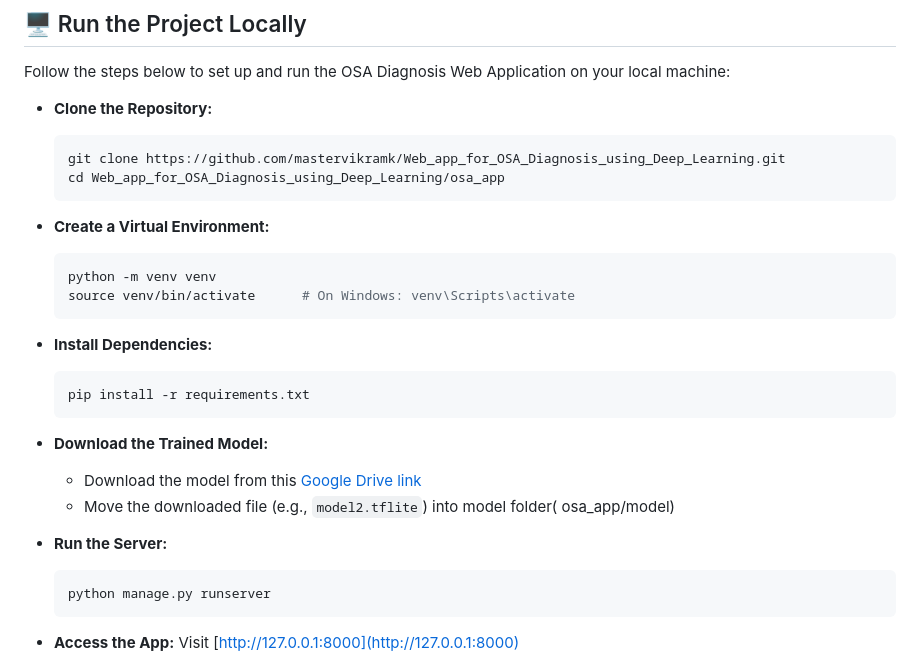
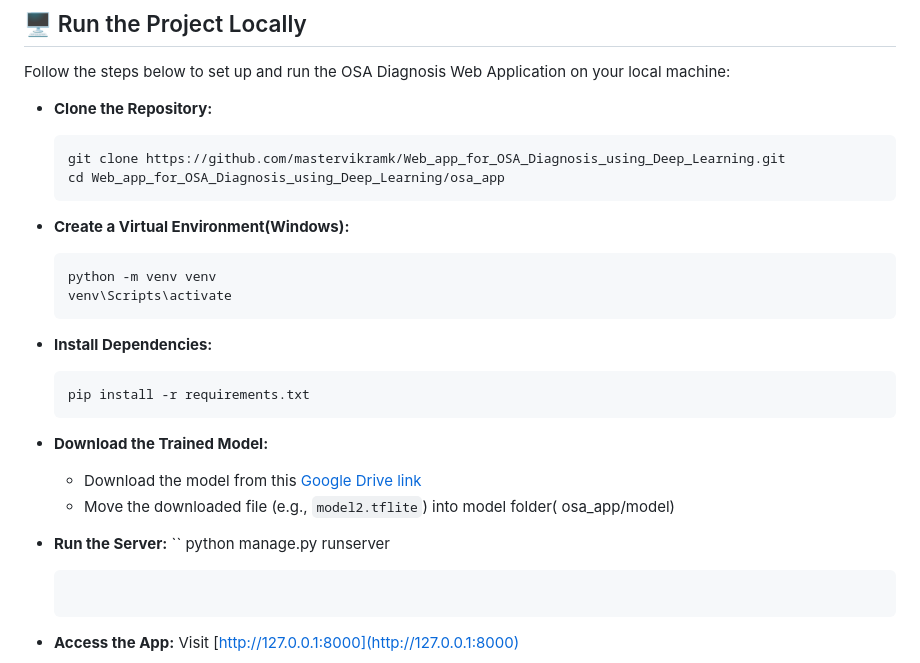
Before and after one commit to mastervikramk/Web_app_for_OSA_Diagnosis_using_Deep_Learning, a Markdown page: README.md, the part around the change. GitHub-like rendering.

````diff
--- a/README.md
+++ b/README.md
@@ -94,14 +94,14 @@ Follow the steps below to set up and run the OSA Diagnosis Web Application on yo
   cd Web_app_for_OSA_Diagnosis_using_Deep_Learning/osa_app
   ```
 
-- **Create a Virtual Environment:**
-  ```bash
+- **Create a Virtual Environment(Windows):**
+  ```
   python -m venv venv
-  source venv/bin/activate      # On Windows: venv\Scripts\activate
+  venv\Scripts\activate
   ```
 
 - **Install Dependencies:**
-  ```bash
+  ```
   pip install -r requirements.txt
   ```
 
@@ -110,7 +110,7 @@ Follow the steps below to set up and run the OSA Diagnosis Web Application on yo
   - Move the downloaded file (e.g., `model2.tflite`) into model folder( osa_app/model)
 
 - **Run the Server:**
-  ```bash
+  ``
   python manage.py runserver
   ```
 
````
